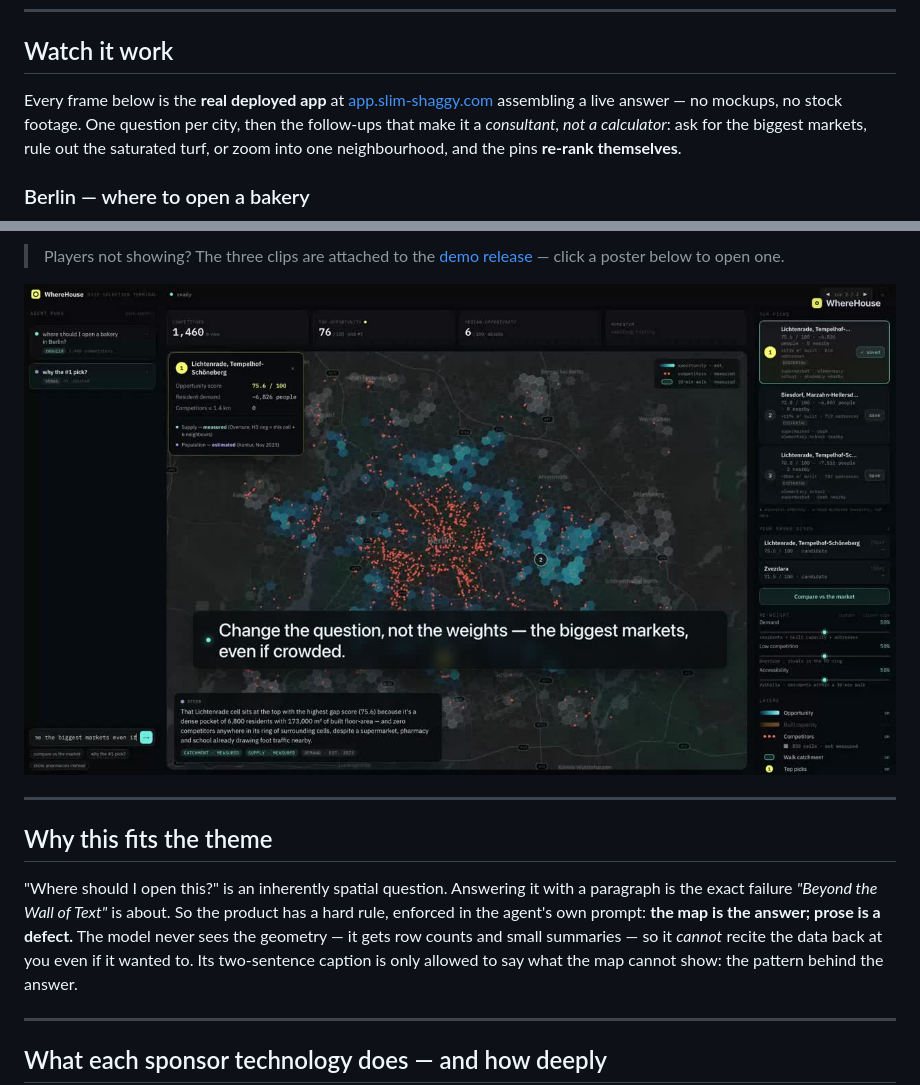
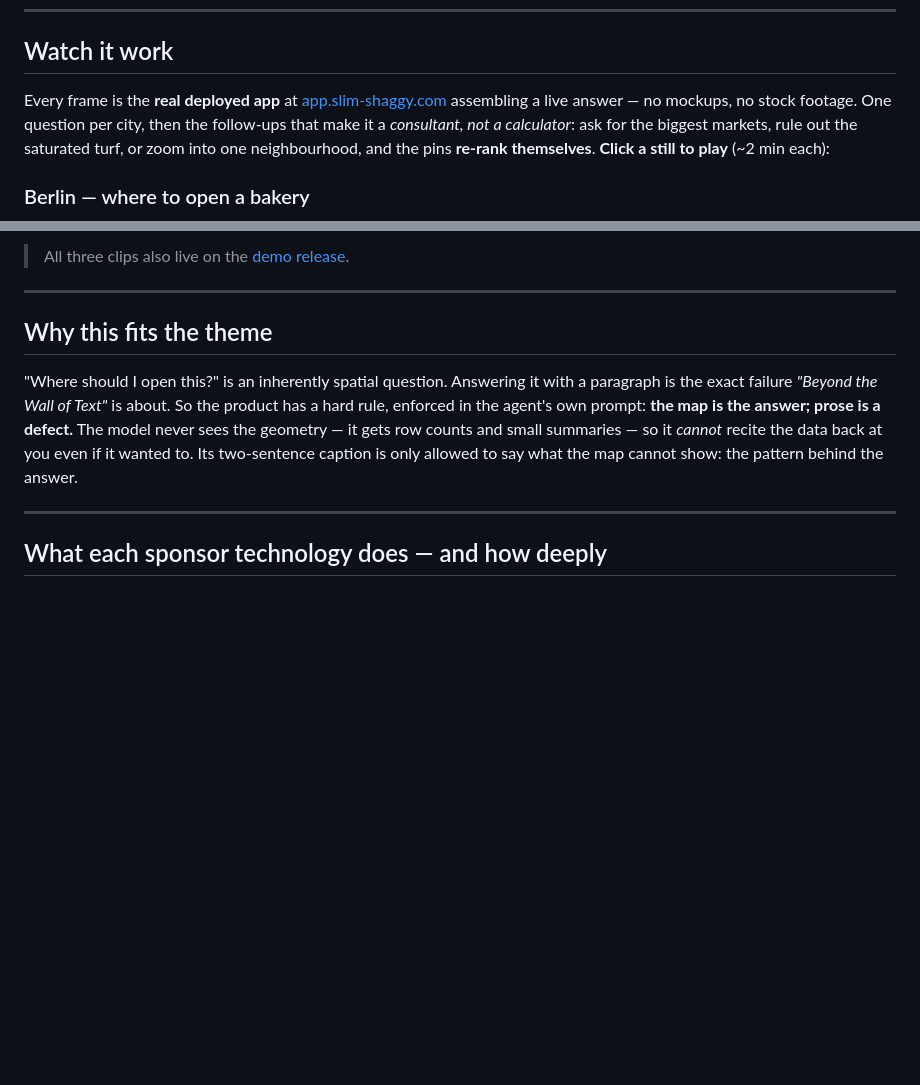
Before and after one commit to andrewkomkov/wherehouse, a Markdown page: README.md, 2 parts joined by grey strips. GitHub-like rendering; blank space fills up the shorter version.

```diff
--- a/README.md
+++ b/README.md
@@ -21,10 +21,11 @@ Demo cities: **Berlin · Amsterdam · Belgrade**.
 
 ## Watch it work
 
-Every frame below is the **real deployed app** at [app.slim-shaggy.com](https://app.slim-shaggy.com)
+Every frame is the **real deployed app** at [app.slim-shaggy.com](https://app.slim-shaggy.com)
 assembling a live answer — no mockups, no stock footage. One question per city, then the follow-ups
 that make it a *consultant, not a calculator*: ask for the biggest markets, rule out the saturated
-turf, or zoom into one neighbourhood, and the pins **re-rank themselves**.
+turf, or zoom into one neighbourhood, and the pins **re-rank themselves**. **Click a still to play**
+(~2 min each):
 
 ### Berlin — where to open a bakery
 
@@ -40,9 +41,6 @@ turf, or zoom into one neighbourhood, and the pins **re-rank themselves**.
 
-> Players not showing? The three clips are attached to the
-> [demo release](https://github.com/andrewkomkov/wherehouse/releases/tag/demo-2026-07-21) — click a
-> poster below to open one.
-
-[![Berlin demo](docs/media/demo-berlin.jpg)](https://github.com/andrewkomkov/wherehouse/releases/download/demo-2026-07-21/wherehouse-berlin-final.mp4)
+> All three clips also live on the
+> [demo release](https://github.com/andrewkomkov/wherehouse/releases/tag/demo-2026-07-21).
 
 ---
 
```
Also changed, not shown: other parts of README.md (+3 -3 lines).
